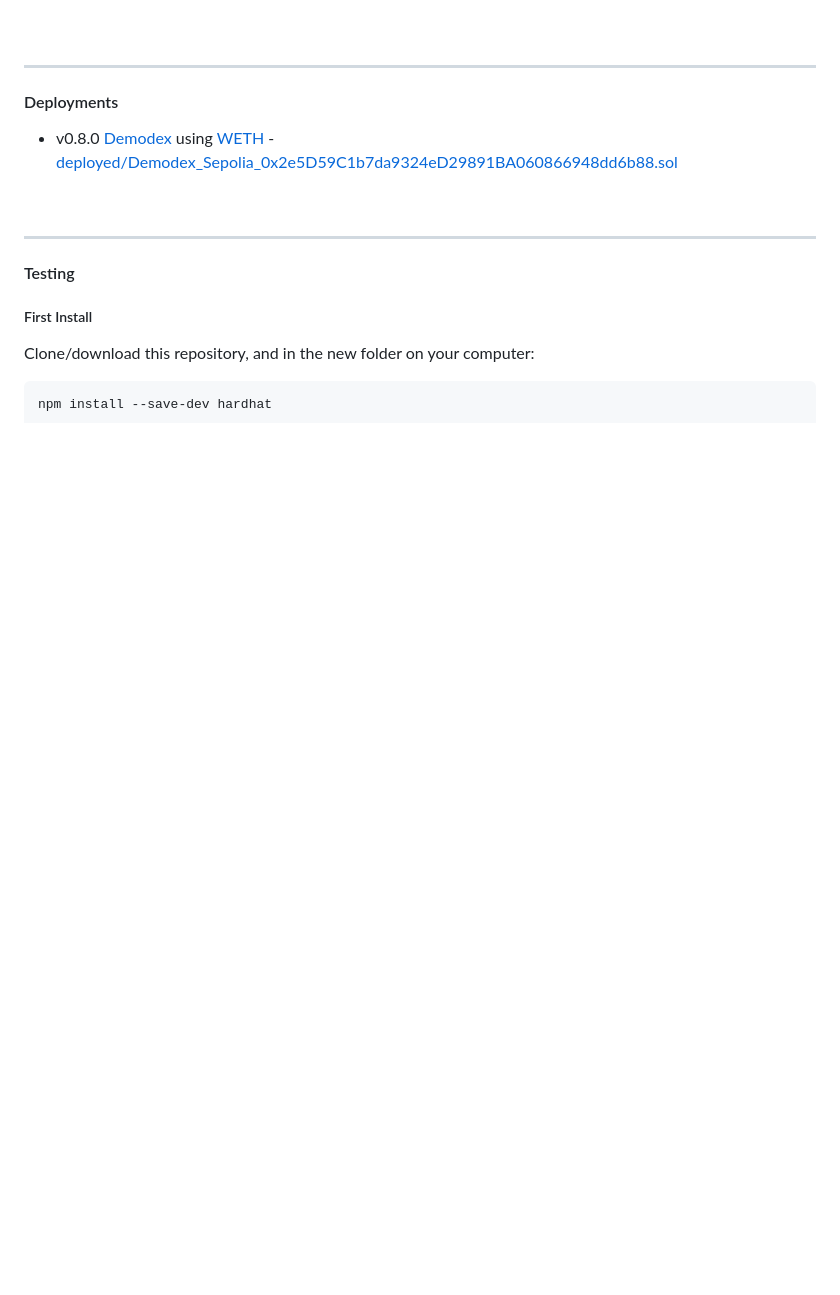
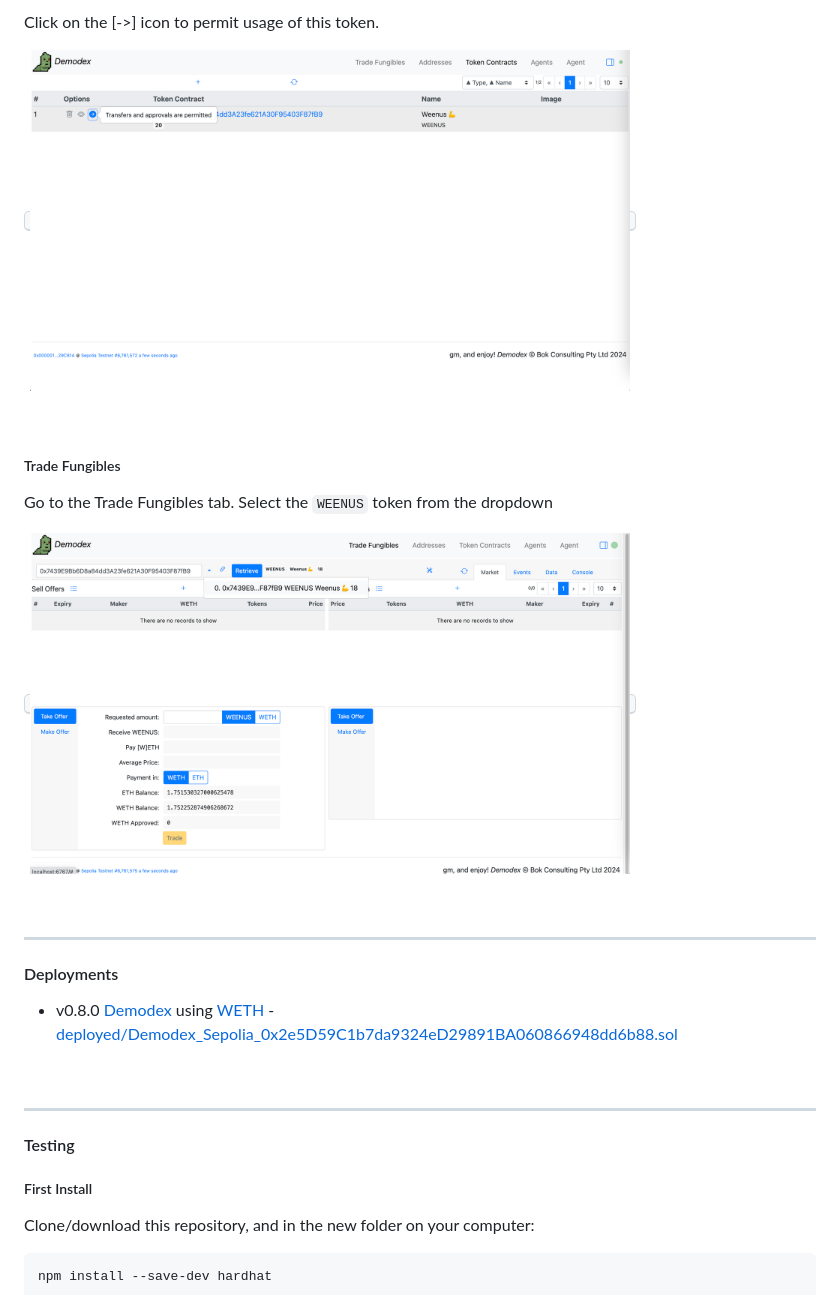
Before and after one commit to bokkypoobah/Demodex, a Markdown page: README.md, the part around one of its changes. Drawn GitHub-style; pictures changed too: images/TokenContracts_3_20240926.png (added), images/TradeFungibles_1_20240926.png (added); blank space fills up the shorter version.

```diff
--- a/README.md
+++ b/README.md
@@ -7,3 +22,14 @@ Decentralised ERC-20/721/1155 token exchange.
+Click on the [->] icon to permit usage of this token.
+
+<kbd><img src="images/TokenContracts_3_20240926.png" width="600"/></kbd>
+
+<br />
+
+##### Trade Fungibles
+
+Go to the Trade Fungibles tab. Select the `WEENUS` token from the dropdown
+
+<kbd><img src="images/TradeFungibles_1_20240926.png" width="600"/></kbd>
 
 <br />
 
```
Also changed, not shown: other parts of README.md (+15 -0 lines), images/TokenContracts_1_20240926.png (added), images/TokenContracts_2_20240926.png (added), 1 other file.
